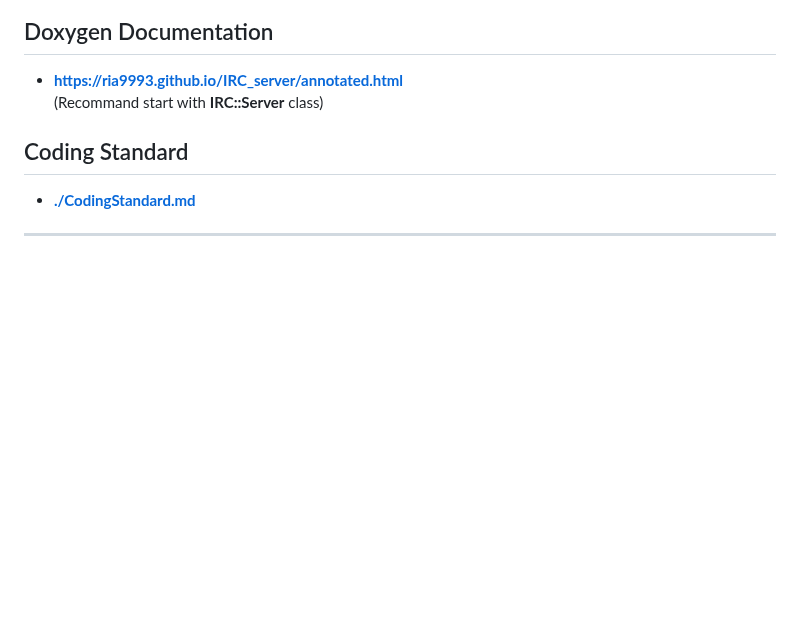
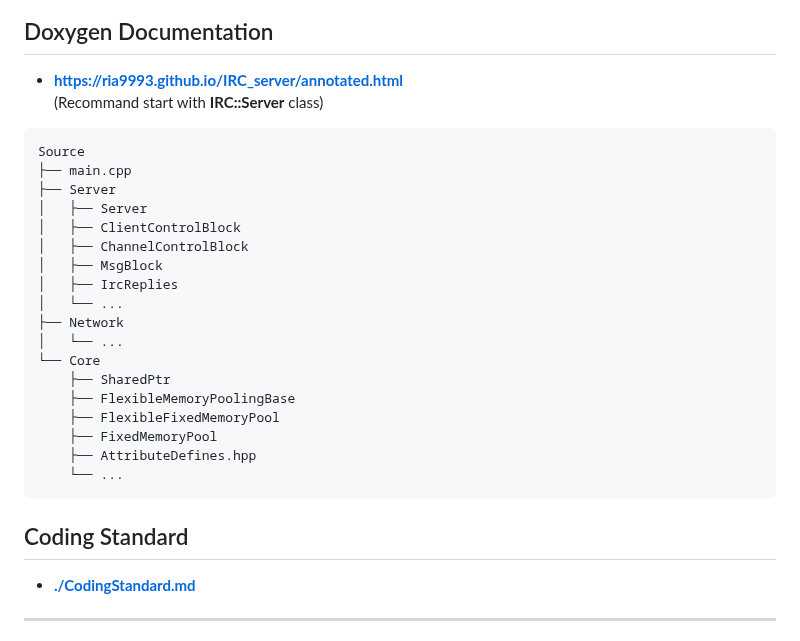
Before and after one commit to Ria9993/IRC_server, a Markdown page: README.md, the part around the change. Drawn GitHub-style; blank space fills up the shorter version.

Commit message:
Merge branch 'main' of github.com:Ria9993/IRC_server into main

````diff
--- a/README.md
+++ b/README.md
@@ -47,6 +47,26 @@ Based on RFC 1459 : https://datatracker.ietf.org/doc/html/rfc1459
 ## Doxygen Documentation
 - **<https://ria9993.github.io/IRC_server/annotated.html>**
     (Recommand start with **IRC::Server** class)
+```
+Source
+├── main.cpp
+├── Server
+│   ├── Server
+│   ├── ClientControlBlock
+│   ├── ChannelControlBlock
+│   ├── MsgBlock
+│   ├── IrcReplies
+│   └── ...
+├── Network
+│   └── ...
+└── Core
+    ├── SharedPtr
+    ├── FlexibleMemoryPoolingBase
+    ├── FlexibleFixedMemoryPool
+    ├── FixedMemoryPool
+    ├── AttributeDefines.hpp
+    └── ...
+```
 
 ## Coding Standard
 - [**./CodingStandard.md**](/CodingStandard.md)
````
